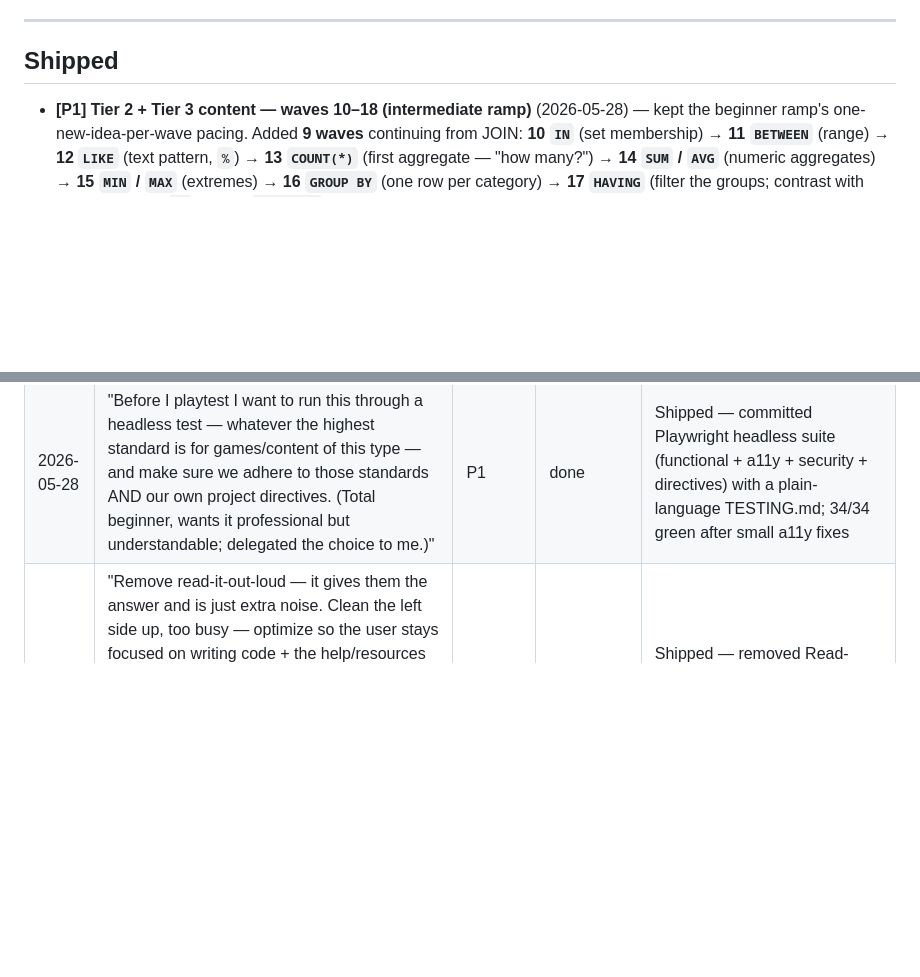
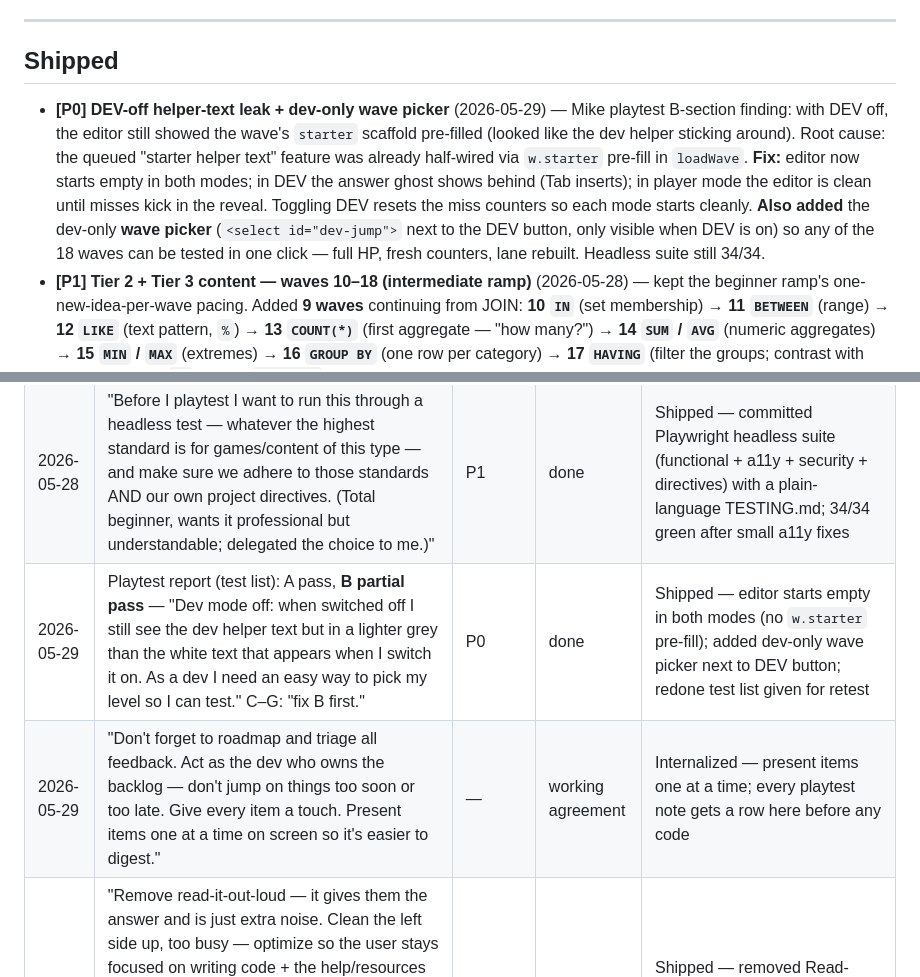
Before and after one commit to michaelnocito/sql-quest, a Markdown page: ROADMAP.md, 2 parts joined by grey strips. Drawn GitHub-style; blank space fills up the shorter version.

Commit message:
Triage: log B fix, wave picker, and backlog-discipline working agreement

```diff
--- a/ROADMAP.md
+++ b/ROADMAP.md
@@ -38,6 +38,7 @@ _Nothing in flight._
 ---
 
 ## Shipped
+- **[P0] DEV-off helper-text leak + dev-only wave picker** (2026-05-29) — Mike playtest B-section finding: with DEV off, the editor still showed the wave's `starter` scaffold pre-filled (looked like the dev helper sticking around). Root cause: the queued "starter helper text" feature was already half-wired via `w.starter` pre-fill in `loadWave`. **Fix:** editor now starts empty in both modes; in DEV the answer ghost shows behind (Tab inserts); in player mode the editor is clean until misses kick in the reveal. Toggling DEV resets the miss counters so each mode starts cleanly. **Also added** the dev-only **wave picker** (`<select id="dev-jump">` next to the DEV button, only visible when DEV is on) so any of the 18 waves can be tested in one click — full HP, fresh counters, lane rebuilt. Headless suite still 34/34.
 - **[P1] Tier 2 + Tier 3 content — waves 10–18 (intermediate ramp)** (2026-05-28) — kept the beginner ramp's one-new-idea-per-wave pacing. Added **9 waves** continuing from JOIN: **10 `IN`** (set membership) → **11 `BETWEEN`** (range) → **12 `LIKE`** (text pattern, `%`) → **13 `COUNT(*)`** (first aggregate — "how many?") → **14 `SUM` / `AVG`** (numeric aggregates) → **15 `MIN` / `MAX`** (extremes) → **16 `GROUP BY`** (one row per category) → **17 `HAVING`** (filter the groups; contrast with WHERE) → **18 `AS` alias + `ORDER BY` an aggregate** (top-category-by-count, the analyst-leaderboard pattern). Each layers earlier verbs and carries a `reinforces` recall chip on expanding gaps. Each has full briefing / objective / explain + analogy / on-the-job uses + example / hints. Headless suite updated (renderable check is aggregate-aware) and **34/34 green**. Game is now 18 waves end-to-end.
 - **[P1] Headless test suite (Playwright) — quality + directive gate before playtest** (2026-05-28) — Mike wanted the game run through a headless test at the highest standard for this kind of game, checking both industry quality bars and our own project directives. Added a **Playwright** suite (headless Chromium, desktop + iPhone viewport) committed to the repo, runnable with `npm test`; dev-only tooling, not shipped. Covers: **functional** (all 9 waves solvable, ORDER BY/LIMIT enforced, over-broad = friendly fire, a real UI playthrough, persistence, zero console errors), **accessibility** (axe-core WCAG 2.1 AA, every control named, `prefers-reduced-motion` honored), **security** (SQL allowlist blocks all write/DDL verbs, no secrets), and **project directives** (player oriented, action stays visible, build-stamp format, spaced-retrieval data, network only to self + sql.js/fonts CDNs, and a **private-design-notes leak guard** whose term list is kept in a git-ignored local fixture). Plain-language `TESTING.md` for a beginner. **A11y fixes made to pass:** `aria-label` on the SQL editor, the campaign track made keyboard-focusable, and the dev/reveal ghost text bumped to meet contrast (dropped the .45 opacity — it now reads as muted, not barely-there). 34/34 green.
 - **[P1] Flatten the beginner difficulty curve — 3 waves → 9-wave ramp** (2026-05-28) — Mike: the knowledge ramps too fast; this is a track for someone who's never touched SQL, learning entry-level analyst skills. The old SELECT → WHERE → JOIN over three waves was way too steep (especially the jump straight to JOIN). Re-paced to **one genuinely new idea per wave**, building single-table fluency before JOIN: **1 SELECT \*** → **2 SELECT specific columns** → **3 WHERE (text =)** → **4 WHERE (number >, comparison ops)** → **5 AND** → **6 OR** → **7 ORDER BY** → **8 LIMIT (top N)** → **9 JOIN**. Each wave layers earlier verbs and carries a `reinforces` recall chip on expanding gaps. **Engine change:** result comparison is order-insensitive by default, but now order-SENSITIVE when the solution uses `ORDER BY` (`sameResult(a,b,ordered)`, `ordered = /\border by\b/i.test(solution)`), so sorting/top-N waves are actually testable. Verified all 9 solutions + wrong-answer cases in-browser.
@@ -79,6 +80,8 @@ Raw incoming notes from Mike. Newest first. Triaged into the lists above.
 | 2026-05-28 | "The knowledge is ramping up too fast — this is a track for someone who never touched SQL, learning it as beginner data-analyst skills." (Asked what the industry term is → it's a backlog item to flatten the difficulty curve / improve beginner scaffolding.) Mike: "yes to tackle the difficulty curve." | P1 | done | Shipped — re-paced 3 waves into a 9-wave ramp (one new idea per wave) + ORDER BY-aware engine compare |
 | 2026-05-28 | "The input terminal on the left is condensed too much, making it hard to read — it can take up much more real estate." | P2 | done | Shipped — bigger editor (min-height 156px, 15.5px font) |
 | 2026-05-28 | "Before I playtest I want to run this through a headless test — whatever the highest standard is for games/content of this type — and make sure we adhere to those standards AND our own project directives. (Total beginner, wants it professional but understandable; delegated the choice to me.)" | P1 | done | Shipped — committed Playwright headless suite (functional + a11y + security + directives) with a plain-language TESTING.md; 34/34 green after small a11y fixes |
+| 2026-05-29 | Playtest report (test list): A pass, **B partial pass** — "Dev mode off: when switched off I still see the dev helper text but in a lighter grey than the white text that appears when I switch it on. As a dev I need an easy way to pick my level so I can test." C–G: "fix B first." | P0 | done | Shipped — editor starts empty in both modes (no `w.starter` pre-fill); added dev-only wave picker next to DEV button; redone test list given for retest |
+| 2026-05-29 | "Don't forget to roadmap and triage all feedback. Act as the dev who owns the backlog — don't jump on things too soon or too late. Give every item a touch. Present items one at a time on screen so it's easier to digest." | — | working agreement | Internalized — present items one at a time; every playtest note gets a row here before any code |
 | 2026-05-28 | "Remove read-it-out-loud — it gives them the answer and is just extra noise. Clean the left side up, too busy — optimize so the user stays focused on writing code + the help/resources they need. Need to toggle just music off but leave SFX on. Need an 'on the job' blurb icon that, when clicked, says ways the current concept is used + an example ('you'll be asked to do something like … and will use WHERE to do so') — but don't give the code (parts are okay)." | P2 | done | Shipped — removed Read-Aloud; decluttered briefing into a help-chip row; 💼 On-the-job panel (uses + example, no full query); split Music/SFX toggles |
 | 2026-05-28 | "Music keeps playing after I close the app." | P0 | done | Shipped — suspend AudioContext + stop the scheduler on visibilitychange/pagehide; resume on return |
 | 2026-05-28 | "Learning science says revisit topics after a short break — work spaced retrieval into combat. SELECT (and earlier verbs) need to come back later, layered as we progress. Per-level and/or a clickable feature — weigh pros/cons and recommend." | P1 | partial | Foundation shipped (`reinforces` + Recall chip + layered solutions); scheduled review waves queued in Next |
```
